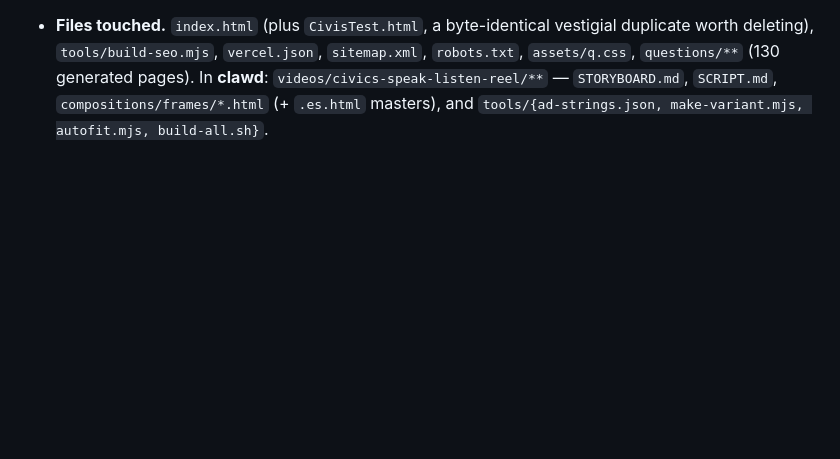
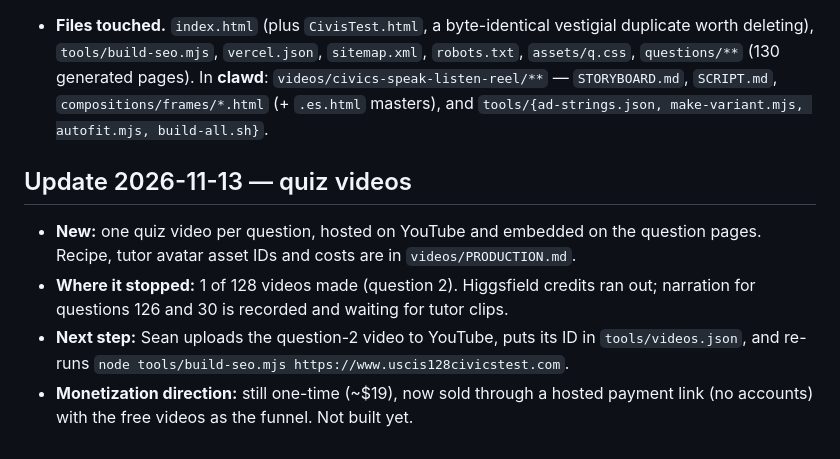
Before and after one commit to seanmichael67/CivicsTest, a Markdown page: HANDOFF.md, the part around the change. Drawn GitHub-style; blank space fills up the shorter version.

Commit message:
Document the quiz video recipe, asset IDs and costs
Co-Authored-By: Claude Fable 5.2 <noreply@anthropic.com>
Claude-Session: https://claude.ai/code/session_01Vj669whqSREok3FSRLUCqg

```diff
--- a/HANDOFF.md
+++ b/HANDOFF.md
@@ -44,3 +44,14 @@
   `videos/civics-speak-listen-reel/**` — `STORYBOARD.md`, `SCRIPT.md`,
   `compositions/frames/*.html` (+ `.es.html` masters), and
   `tools/{ad-strings.json, make-variant.mjs, autofit.mjs, build-all.sh}`.
+
+## Update 2026-11-13 — quiz videos
+
+- **New:** one quiz video per question, hosted on YouTube and embedded on the question
+  pages. Recipe, tutor avatar asset IDs and costs are in `videos/PRODUCTION.md`.
+- **Where it stopped:** 1 of 128 videos made (question 2). Higgsfield credits ran out;
+  narration for questions 126 and 30 is recorded and waiting for tutor clips.
+- **Next step:** Sean uploads the question-2 video to YouTube, puts its ID in
+  `tools/videos.json`, and re-runs `node tools/build-seo.mjs https://www.uscis128civicstest.com`.
+- **Monetization direction:** still one-time (~$19), now sold through a hosted payment
+  link (no accounts) with the free videos as the funnel. Not built yet.
```
Also changed, not shown: videos/PRODUCTION.md (added, +67 -0 lines).
